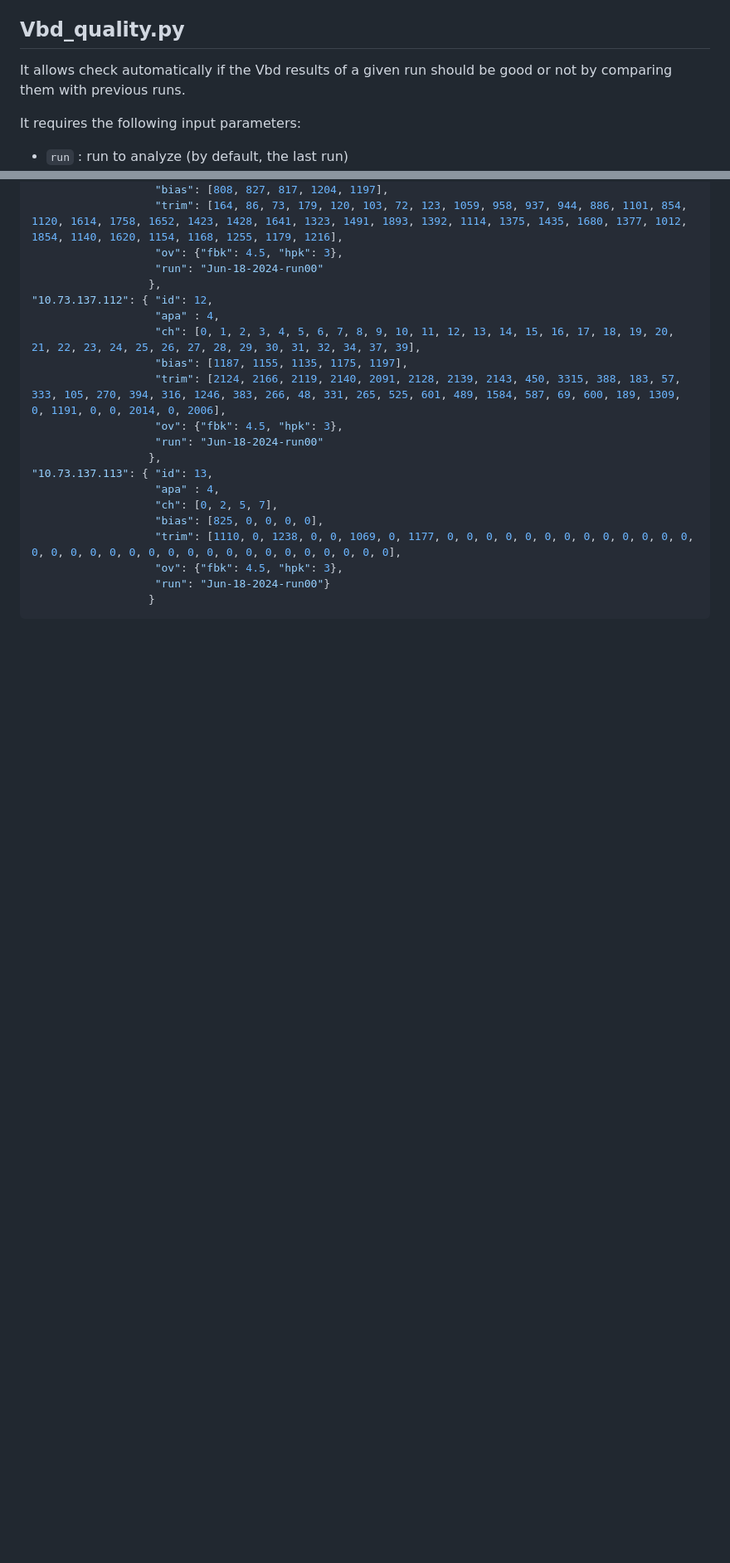
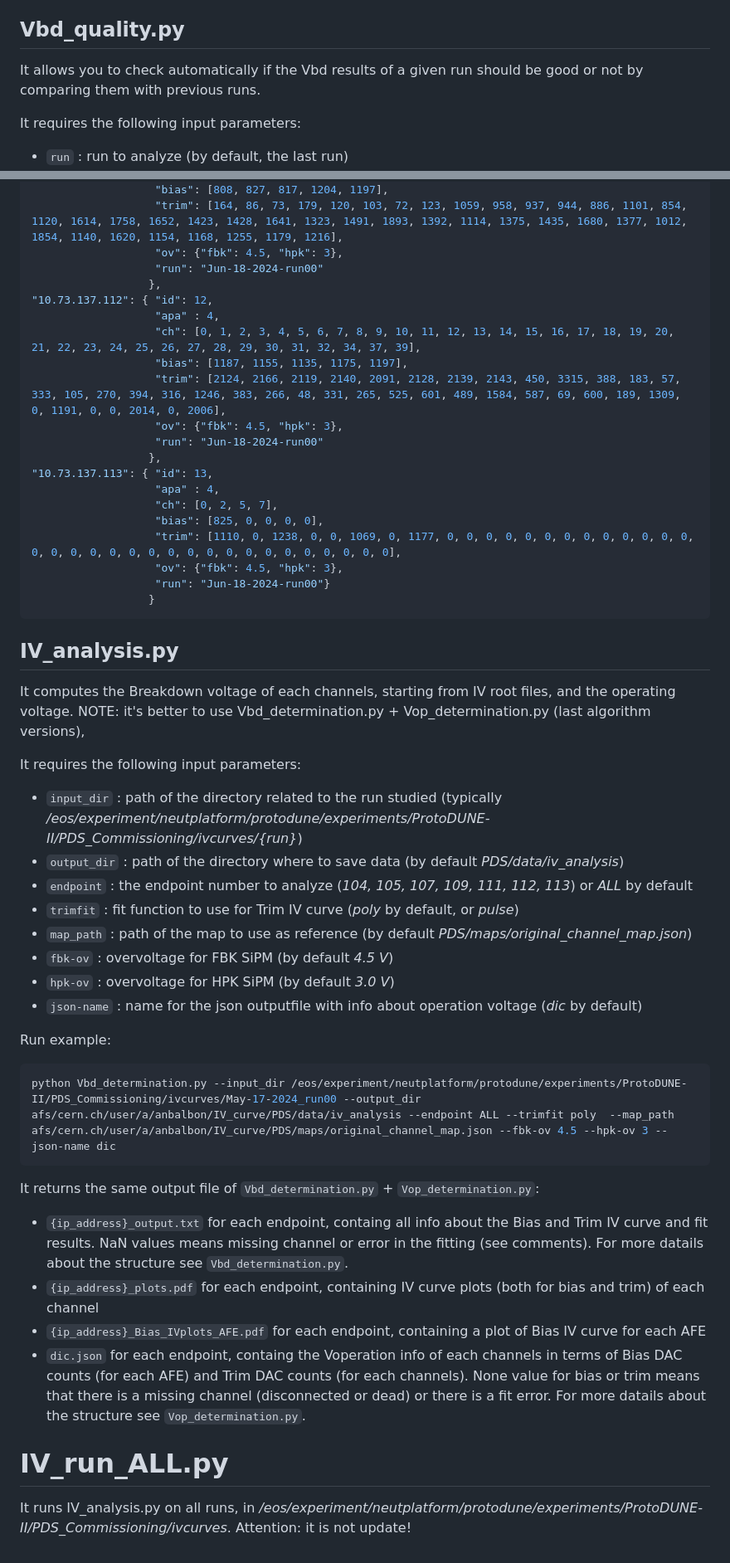
Before and after one commit to DUNE/PDS, a Markdown page: scripts/iv_analysis/README.md, 2 parts joined by grey strips. Shown: that part at 83% size. Rendered like a GitHub page; blank space fills up the shorter version.

````diff
--- a/scripts/iv_analysis/README.md
+++ b/scripts/iv_analysis/README.md
@@ -28,7 +28,7 @@ It produces three output files:
 
 
 ## Vbd_quality.py
-It allows check automatically if the Vbd results of a given run should be good or not by comparing them with previous runs.
+It allows you to check automatically if the Vbd results of a given run should be good or not by comparing them with previous runs.
 
 It requires the following input parameters:
 * `run` : run to analyze (by default, the last run)
@@ -197,3 +197,34 @@ It produces a json file, containing all info about the operation voltage in term
                    "run": "Jun-18-2024-run00"}
                   }
 ```
+
+
+## IV_analysis.py
+
+It computes the Breakdown voltage of each channels, starting from IV root files, and the operating voltage. NOTE: it's better to use Vbd_determination.py + Vop_determination.py (last algorithm versions),
+
+It requires the following input parameters:
+* `input_dir` : path of the directory related to the run studied (typically */eos/experiment/neutplatform/protodune/experiments/ProtoDUNE-II/PDS_Commissioning/ivcurves/{run}*)
+* `output_dir` : path of the directory where to save data (by default *PDS/data/iv_analysis*)
+* `endpoint` : the endpoint number to analyze (*104, 105, 107, 109, 111, 112, 113*) or *ALL* by default
+* `trimfit` : fit function to use for Trim IV curve (*poly* by default, or *pulse*)
+* `map_path` : path of the map to use as reference (by default *PDS/maps/original_channel_map.json*)
+* `fbk-ov` : overvoltage for FBK SiPM (by default *4.5 V*)
+* `hpk-ov` : overvoltage for HPK SiPM (by default *3.0 V*)
+* `json-name` : name for the json outputfile with info about operation voltage (*dic* by default)
+
+Run example:
+```bash
+python Vbd_determination.py --input_dir /eos/experiment/neutplatform/protodune/experiments/ProtoDUNE-II/PDS_Commissioning/ivcurves/May-17-2024_run00 --output_dir afs/cern.ch/user/a/anbalbon/IV_curve/PDS/data/iv_analysis --endpoint ALL --trimfit poly  --map_path afs/cern.ch/user/a/anbalbon/IV_curve/PDS/maps/original_channel_map.json --fbk-ov 4.5 --hpk-ov 3 --json-name dic
+```
+It returns the same output file of `Vbd_determination.py` + `Vop_determination.py`:
+* `{ip_address}_output.txt` for each endpoint, containg all info about the Bias and Trim IV curve and fit results. NaN values means missing channel or error in the fitting (see comments). For more datails about the structure see `Vbd_determination.py`.
+* `{ip_address}_plots.pdf` for each endpoint, containing IV curve plots (both for bias and trim) of each channel
+* `{ip_address}_Bias_IVplots_AFE.pdf` for each endpoint, containing a plot of Bias IV curve for each AFE
+* `dic.json` for each endpoint, containg the Voperation info of each channels in terms of Bias DAC counts (for each AFE) and Trim DAC counts (for each channels). None value for bias or trim means that there is a missing channel (disconnected or dead) or there is a fit error. For more datails about the structure see `Vop_determination.py`.
+
+
+# IV_run_ALL.py
+
+It runs IV_analysis.py on all runs, in */eos/experiment/neutplatform/protodune/experiments/ProtoDUNE-II/PDS_Commissioning/ivcurves*.
+Attention: it is not update!
````
